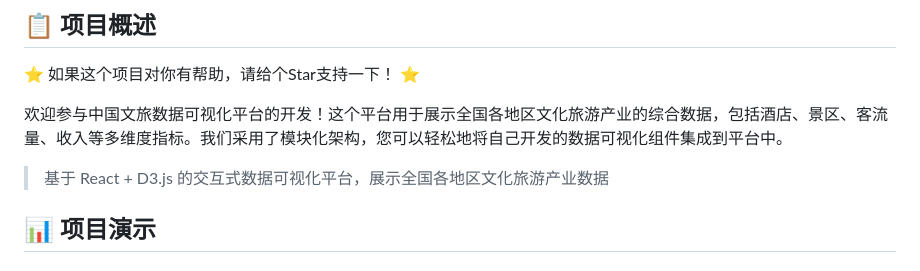
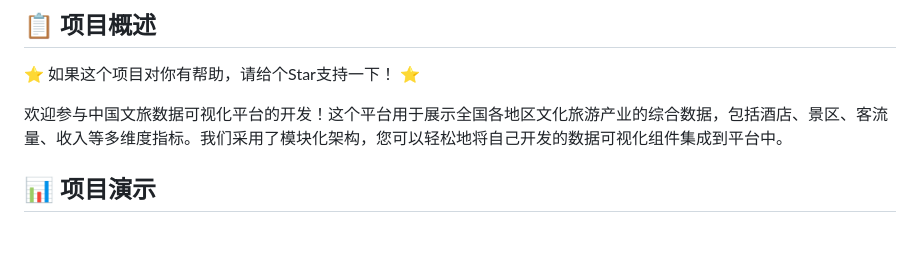
Before and after one commit to susu-pro/suA, a Markdown page: README.md, the part around the change. Rendered like a GitHub page; blank space fills up the shorter version.

```diff
--- a/README.md
+++ b/README.md
@@ -5,8 +5,6 @@
 欢迎参与中国文旅数据可视化平台的开发！这个平台用于展示全国各地区文化旅游产业的综合数据，包括酒店、景区、客流量、收入等多维度指标。我们采用了模块化架构，您可以轻松地将自己开发的数据可视化组件集成到平台中。
 
 
-
-> 基于 React + D3.js 的交互式数据可视化平台，展示全国各地区文化旅游产业数据
 
 ## 📊 项目演示
 
```
